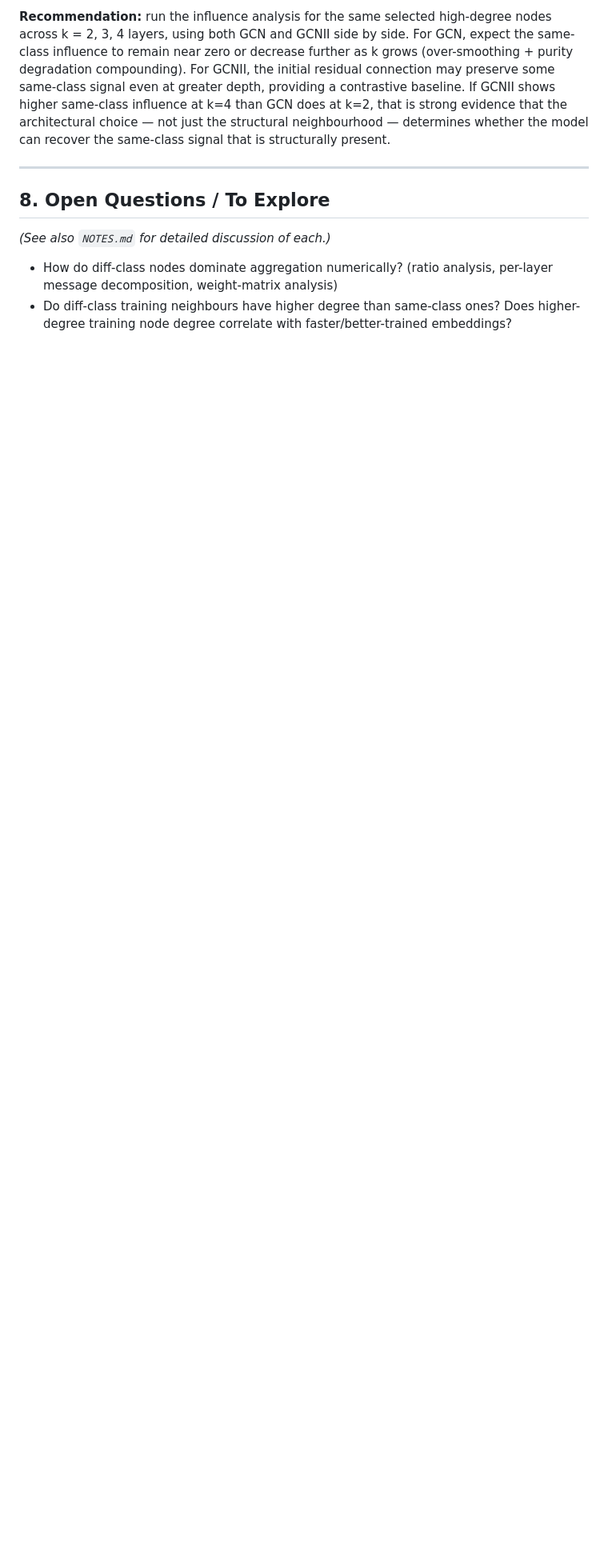
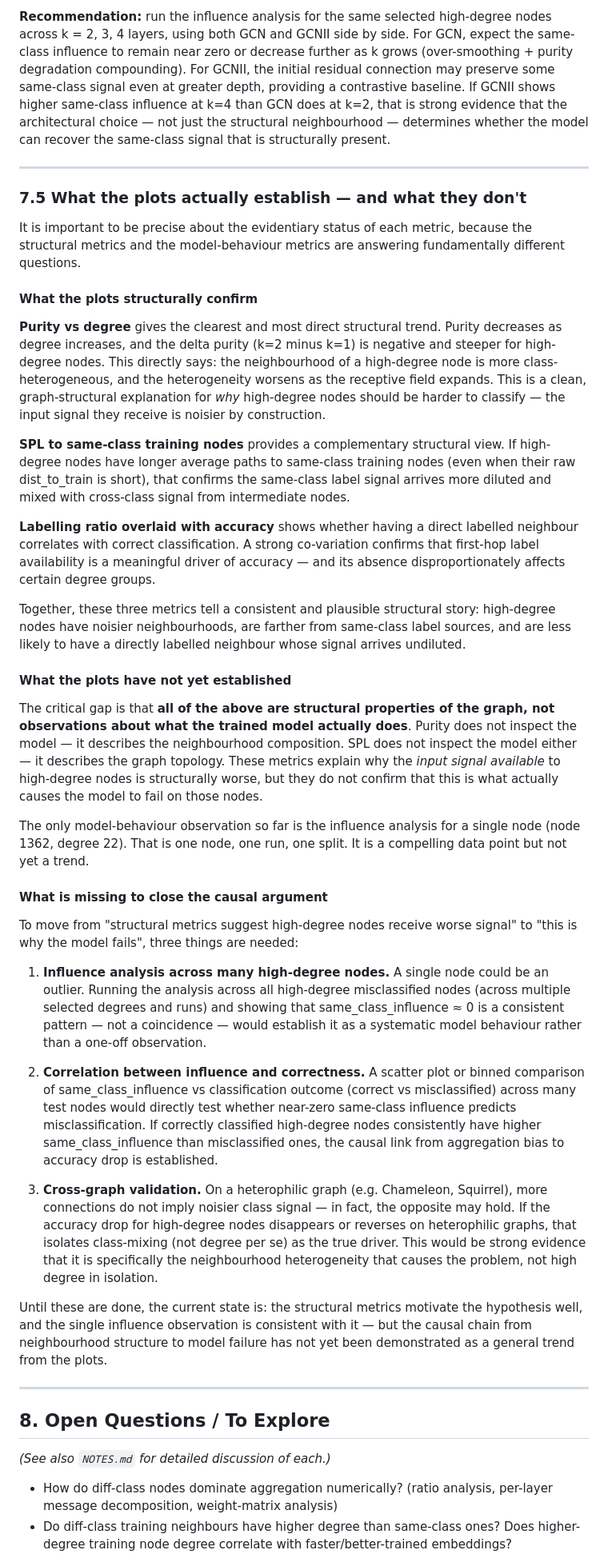
Before and after one commit to abheek96/degree-bias-gnn, a Markdown page: RESEARCH.md, the part around the change. Shown at 80% size. GitHub-like rendering; blank space fills up the shorter version.

Commit message:
RESEARCH.md: add §7.5 on evidentiary status — structural vs causal proof

```diff
--- a/RESEARCH.md
+++ b/RESEARCH.md
@@ -379,6 +379,40 @@ Studying this systematically — running the influence analysis at k=3 and k=4 f
 
 ---
 
+### 7.5 What the plots actually establish — and what they don't
+
+It is important to be precise about the evidentiary status of each metric, because the structural metrics and the model-behaviour metrics are answering fundamentally different questions.
+
+#### What the plots structurally confirm
+
+**Purity vs degree** gives the clearest and most direct structural trend. Purity decreases as degree increases, and the delta purity (k=2 minus k=1) is negative and steeper for high-degree nodes. This directly says: the neighbourhood of a high-degree node is more class-heterogeneous, and the heterogeneity worsens as the receptive field expands. This is a clean, graph-structural explanation for *why* high-degree nodes should be harder to classify — the input signal they receive is noisier by construction.
+
+**SPL to same-class training nodes** provides a complementary structural view. If high-degree nodes have longer average paths to same-class training nodes (even when their raw dist_to_train is short), that confirms the same-class label signal arrives more diluted and mixed with cross-class signal from intermediate nodes.
+
+**Labelling ratio overlaid with accuracy** shows whether having a direct labelled neighbour correlates with correct classification. A strong co-variation confirms that first-hop label availability is a meaningful driver of accuracy — and its absence disproportionately affects certain degree groups.
+
+Together, these three metrics tell a consistent and plausible structural story: high-degree nodes have noisier neighbourhoods, are farther from same-class label sources, and are less likely to have a directly labelled neighbour whose signal arrives undiluted.
+
+#### What the plots have not yet established
+
+The critical gap is that **all of the above are structural properties of the graph, not observations about what the trained model actually does**. Purity does not inspect the model — it describes the neighbourhood composition. SPL does not inspect the model either — it describes the graph topology. These metrics explain why the *input signal available* to high-degree nodes is structurally worse, but they do not confirm that this is what actually causes the model to fail on those nodes.
+
+The only model-behaviour observation so far is the influence analysis for a single node (node 1362, degree 22). That is one node, one run, one split. It is a compelling data point but not yet a trend.
+
+#### What is missing to close the causal argument
+
+To move from "structural metrics suggest high-degree nodes receive worse signal" to "this is why the model fails", three things are needed:
+
+1. **Influence analysis across many high-degree nodes.** A single node could be an outlier. Running the analysis across all high-degree misclassified nodes (across multiple selected degrees and runs) and showing that same_class_influence ≈ 0 is a consistent pattern — not a coincidence — would establish it as a systematic model behaviour rather than a one-off observation.
+
+2. **Correlation between influence and correctness.** A scatter plot or binned comparison of same_class_influence vs classification outcome (correct vs misclassified) across many test nodes would directly test whether near-zero same-class influence predicts misclassification. If correctly classified high-degree nodes consistently have higher same_class_influence than misclassified ones, the causal link from aggregation bias to accuracy drop is established.
+
+3. **Cross-graph validation.** On a heterophilic graph (e.g. Chameleon, Squirrel), more connections do not imply noisier class signal — in fact, the opposite may hold. If the accuracy drop for high-degree nodes disappears or reverses on heterophilic graphs, that isolates class-mixing (not degree per se) as the true driver. This would be strong evidence that it is specifically the neighbourhood heterogeneity that causes the problem, not high degree in isolation.
+
+Until these are done, the current state is: the structural metrics motivate the hypothesis well, and the single influence observation is consistent with it — but the causal chain from neighbourhood structure to model failure has not yet been demonstrated as a general trend from the plots.
+
+---
+
 ## 8. Open Questions / To Explore
 
 *(See also `NOTES.md` for detailed discussion of each.)*
```
